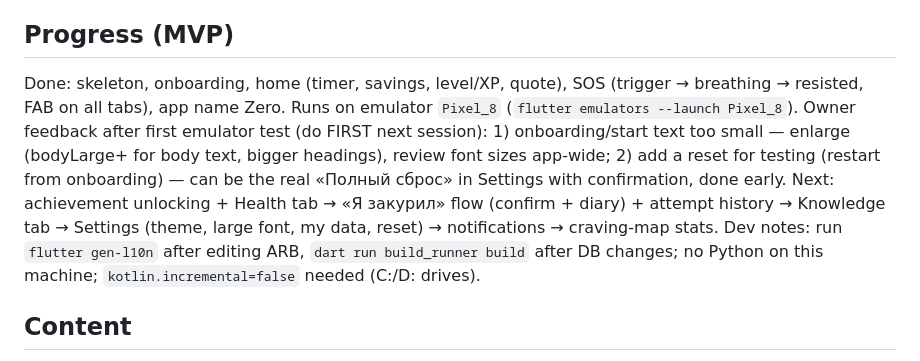
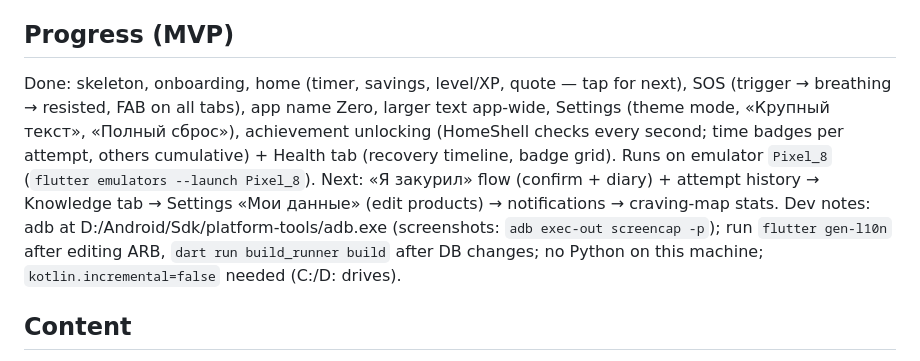
Before and after one commit to TonyVinsenty/smoking_app, a Markdown page: CLAUDE.md, the part around the change. Rendered like a GitHub page.

Commit message:
Update project notes

```diff
--- a/CLAUDE.md
+++ b/CLAUDE.md
@@ -30,10 +30,9 @@ Russian only for now, but everything is translatable: UI strings in `lib/l10n/ap
 Open question for later: a growing tree / pet as a progress metaphor (owner unsure — discuss).
 
 ## Progress (MVP)
-Done: skeleton, onboarding, home (timer, savings, level/XP, quote), SOS (trigger → breathing → resisted, FAB on all tabs), app name Zero. Runs on emulator `Pixel_8` (`flutter emulators --launch Pixel_8`).
-Owner feedback after first emulator test (do FIRST next session): 1) onboarding/start text too small — enlarge (bodyLarge+ for body text, bigger headings), review font sizes app-wide; 2) add a reset for testing (restart from onboarding) — can be the real «Полный сброс» in Settings with confirmation, done early.
-Next: achievement unlocking + Health tab → «Я закурил» flow (confirm + diary) + attempt history → Knowledge tab → Settings (theme, large font, my data, reset) → notifications → craving-map stats.
-Dev notes: run `flutter gen-l10n` after editing ARB, `dart run build_runner build` after DB changes; no Python on this machine; `kotlin.incremental=false` needed (C:/D: drives).
+Done: skeleton, onboarding, home (timer, savings, level/XP, quote — tap for next), SOS (trigger → breathing → resisted, FAB on all tabs), app name Zero, larger text app-wide, Settings (theme mode, «Крупный текст», «Полный сброс»), achievement unlocking (HomeShell checks every second; time badges per attempt, others cumulative) + Health tab (recovery timeline, badge grid). Runs on emulator `Pixel_8` (`flutter emulators --launch Pixel_8`).
+Next: «Я закурил» flow (confirm + diary) + attempt history → Knowledge tab → Settings «Мои данные» (edit products) → notifications → craving-map stats.
+Dev notes: adb at D:/Android/Sdk/platform-tools/adb.exe (screenshots: `adb exec-out screencap -p`); run `flutter gen-l10n` after editing ARB, `dart run build_runner build` after DB changes; no Python on this machine; `kotlin.incremental=false` needed (C:/D: drives).
 
 ## Content
 `assets/content/ru/`: health_milestones.json, achievements.json, levels.json, quotes.json, sos_tips.json, articles/index.json + *.md. Ideas backlog: docs/content-ideas.md.
```
